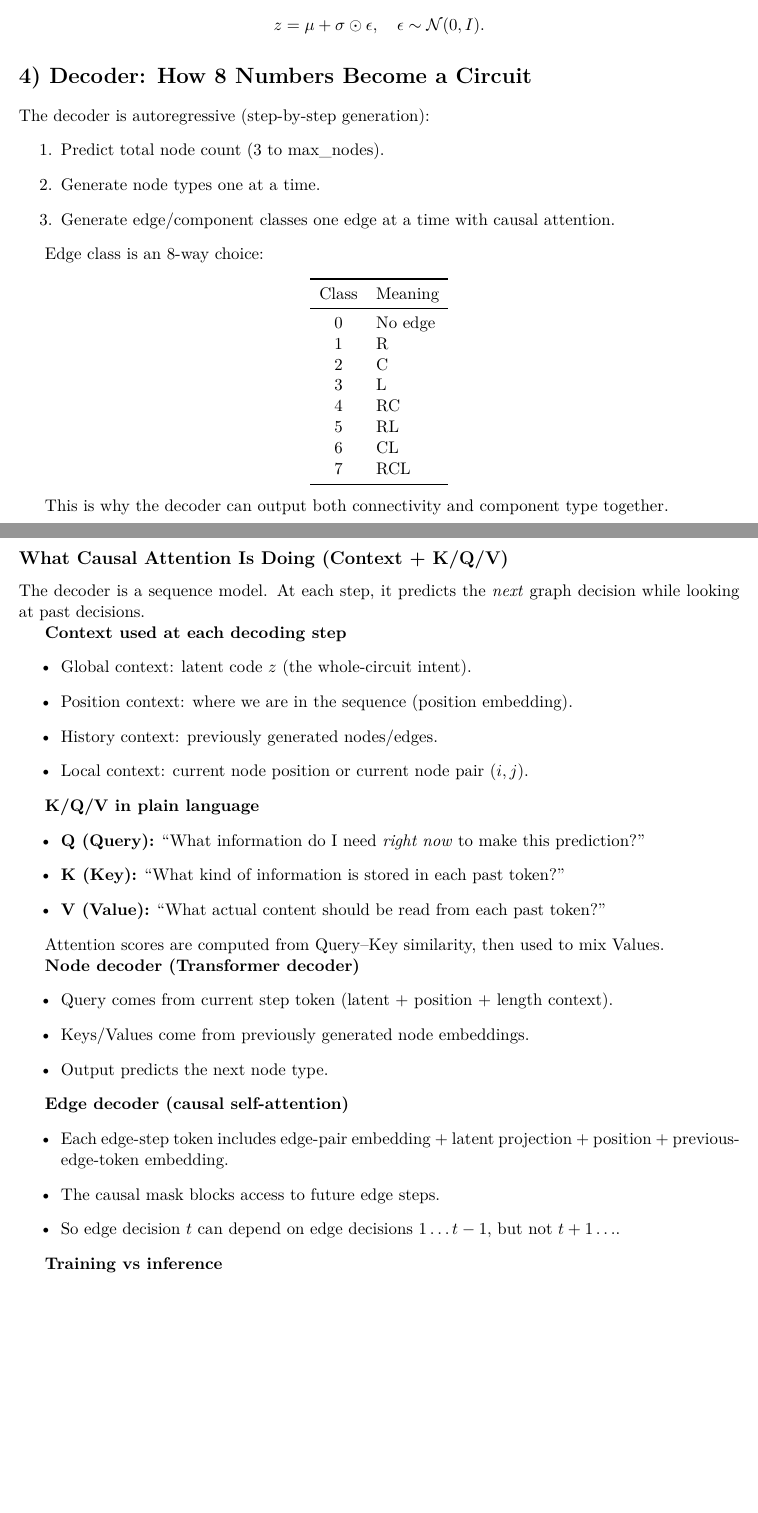
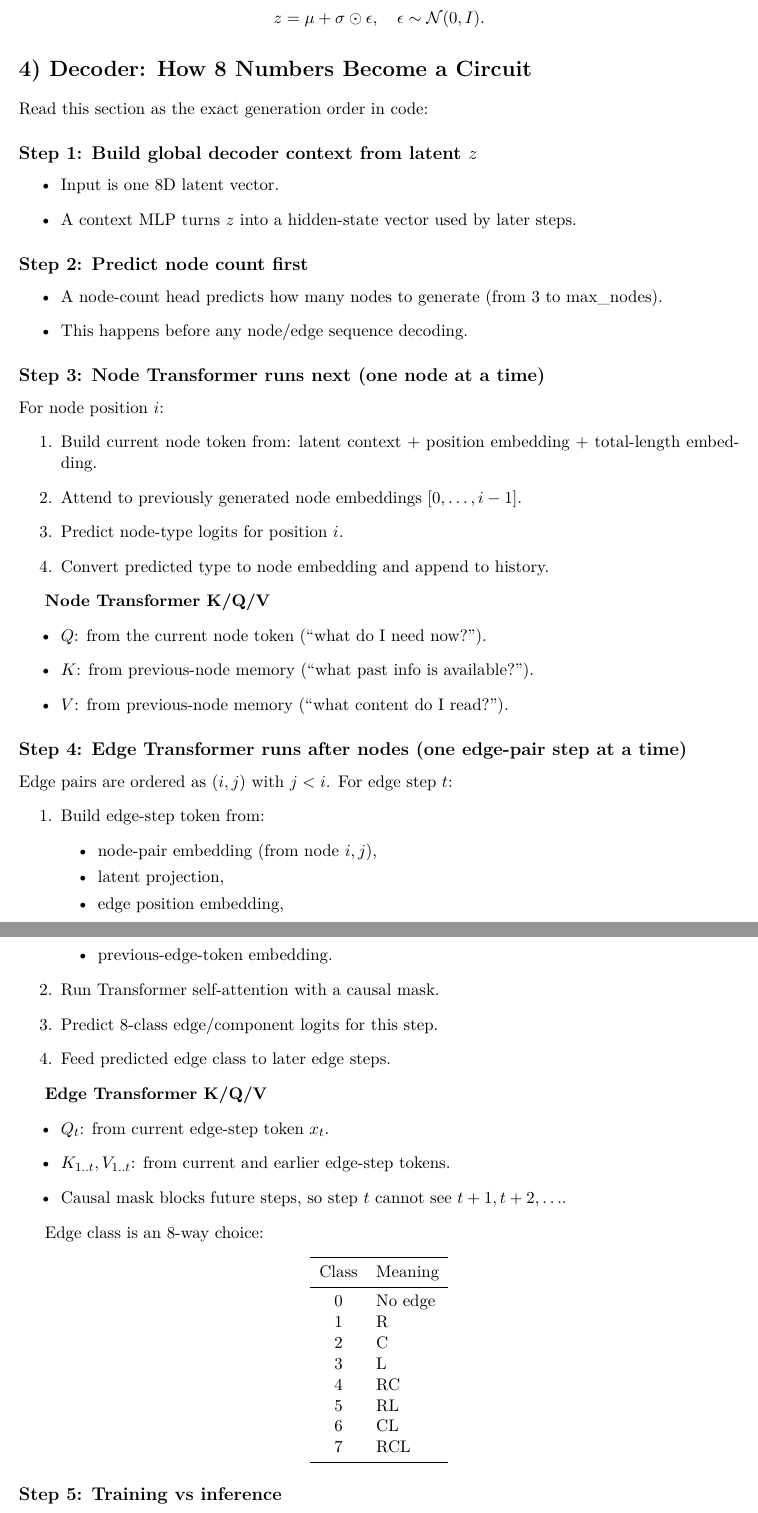
Before and after one commit to EasonLi292/Z-GED, a LaTeX document (docs/quick_read_architecture_guide.tex): two parts of pages 2 and 3 of 5 before the commit and two parts of pages 3 and 4 of 6 after it, joined at a grey line, cut so that both start at the same text, the shorter picture padded with empty space. Compiled offline with pdfLaTeX.

Commit message:
Refine quick-read guide with step-by-step encoder and decoder flow

```diff
--- a/docs/quick_read_architecture_guide.tex
+++ b/docs/quick_read_architecture_guide.tex
@@ -83,14 +127,61 @@ Because this is a VAE, code samples from a Gaussian using \(\mu\) and \(\log\sig
+z=[z_{\text{topology}}(2)\ |\ z_{\text{structure}}(2)\ |\ z_{\text{pz}}(4)] \in \mathbb{R}^8.
+\]
 \[
 z = \mu + \sigma \odot \epsilon,\quad \epsilon \sim \mathcal{N}(0,I).
 \]
 
 \section*{4) Decoder: How 8 Numbers Become a Circuit}
-The decoder is autoregressive (step-by-step generation):
+Read this section as the exact generation order in code:
+
+\subsection*{Step 1: Build global decoder context from latent \(z\)}
+\begin{itemize}
+  \item Input is one 8D latent vector.
+  \item A context MLP turns \(z\) into a hidden-state vector used by later steps.
+\end{itemize}
+
+\subsection*{Step 2: Predict node count first}
+\begin{itemize}
+  \item A node-count head predicts how many nodes to generate (from 3 to max\_nodes).
+  \item This happens before any node/edge sequence decoding.
+\end{itemize}
+
+\subsection*{Step 3: Node Transformer runs next (one node at a time)}
+For node position \(i\):
 \begin{enumerate}
-  \item Predict total node count (3 to max\_nodes).
-  \item Generate node types one at a time.
-  \item Generate edge/component classes one edge at a time with causal attention.
+  \item Build current node token from: latent context + position embedding + total-length embedding.
+  \item Attend to previously generated node embeddings \([0, \dots, i-1]\).
+  \item Predict node-type logits for position \(i\).
+  \item Convert predicted type to node embedding and append to history.
 \end{enumerate}
+
+\textbf{Node Transformer K/Q/V}
+\begin{itemize}
+  \item \(Q\): from the current node token (``what do I need now?'').
+  \item \(K\): from previous-node memory (``what past info is available?'').
+  \item \(V\): from previous-node memory (``what content do I read?'').
+\end{itemize}
+
+\subsection*{Step 4: Edge Transformer runs after nodes (one edge-pair step at a time)}
+Edge pairs are ordered as \((i,j)\) with \(j < i\). For edge step \(t\):
+\begin{enumerate}
+  \item Build edge-step token from:
+  \begin{itemize}
+    \item node-pair embedding (from node \(i,j\)),
+    \item latent projection,
+    \item edge position embedding,
+    \item previous-edge-token embedding.
+  \end{itemize}
+  \item Run Transformer self-attention with a causal mask.
+  \item Predict 8-class edge/component logits for this step.
+  \item Feed predicted edge class to later edge steps.
+\end{enumerate}
+
+\textbf{Edge Transformer K/Q/V}
+\begin{itemize}
+  \item \(Q_t\): from current edge-step token \(x_t\).
+  \item \(K_{1..t}, V_{1..t}\): from current and earlier edge-step tokens.
+  \item Causal mask blocks future steps, so step \(t\) cannot see \(t+1, t+2,\dots\).
+\end{itemize}
 
 Edge class is an 8-way choice:
 \begin{center}
@@ -110,41 +201,5 @@ Class & Meaning \\
 \end{tabular}
 \end{center}
 
-This is why the decoder can output both connectivity and component type together.
-
-\subsection*{What Causal Attention Is Doing (Context + K/Q/V)}
-The decoder is a sequence model. At each step, it predicts the \emph{next} graph decision while looking at past decisions.
-
-\textbf{Context used at each decoding step}
+\subsection*{Step 5: Training vs inference}
 \begin{itemize}
-  \item Global context: latent code \(z\) (the whole-circuit intent).
-  \item Position context: where we are in the sequence (position embedding).
-  \item History context: previously generated nodes/edges.
-  \item Local context: current node position or current node pair \((i,j)\).
-\end{itemize}
-
-\textbf{K/Q/V in plain language}
-\begin{itemize}
-  \item \textbf{Q (Query):} ``What information do I need \emph{right now} to make this prediction?''
-  \item \textbf{K (Key):} ``What kind of information is stored in each past token?''
-  \item \textbf{V (Value):} ``What actual content should be read from each past token?''
-\end{itemize}
-
-Attention scores are computed from Query--Key similarity, then used to mix Values.
-
-\textbf{Node decoder (Transformer decoder)}
-\begin{itemize}
-  \item Query comes from current step token (latent + position + length context).
-  \item Keys/Values come from previously generated node embeddings.
-  \item Output predicts the next node type.
-\end{itemize}
-
-\textbf{Edge decoder (causal self-attention)}
-\begin{itemize}
-  \item Each edge-step token includes edge-pair embedding + latent projection + position + previous-edge-token embedding.
-  \item The causal mask blocks access to future edge steps.
-  \item So edge decision \(t\) can depend on edge decisions \(1\ldots t-1\), but not \(t+1\ldots\).
-\end{itemize}
-
-\textbf{Training vs inference}
-\begin{itemize}
```
Also changed, not shown: docs/quick_read_architecture_guide.pdf, docs/quick_read_architecture_guide.tex (90 more changed lines).
